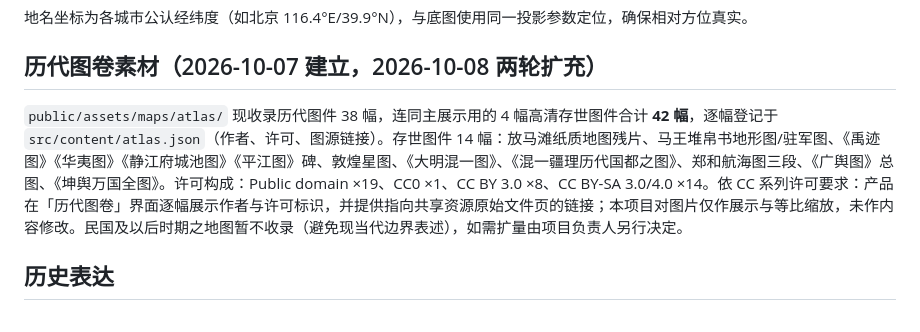
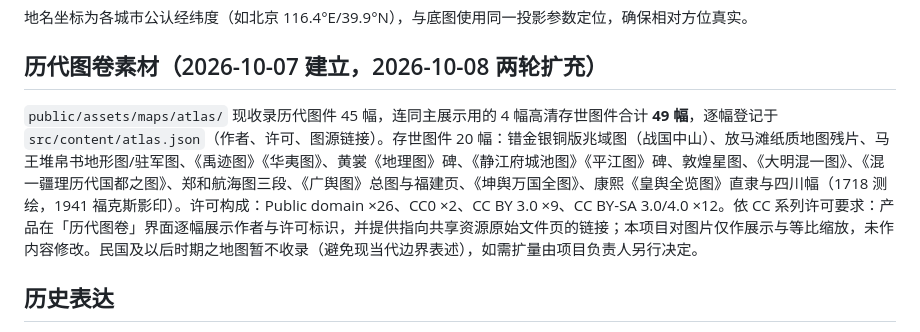
Before and after one commit to WYHCIPUC/yuji, a Markdown page: NOTICE.md, the part around the change. GitHub-like rendering.

```diff
--- a/NOTICE.md
+++ b/NOTICE.md
@@ -39,7 +39,7 @@
 
 ## 历代图卷素材（2026-10-07 建立，2026-10-08 两轮扩充）
 
-`public/assets/maps/atlas/` 现收录历代图件 38 幅，连同主展示用的 4 幅高清存世图件合计 **42 幅**，逐幅登记于 `src/content/atlas.json`（作者、许可、图源链接）。存世图件 14 幅：放马滩纸质地图残片、马王堆帛书地形图/驻军图、《禹迹图》《华夷图》《静江府城池图》《平江图》碑、敦煌星图、《大明混一图》、《混一疆理历代国都之图》、郑和航海图三段、《广舆图》总图、《坤舆万国全图》。许可构成：Public domain ×19、CC0 ×1、CC BY 3.0 ×8、CC BY-SA 3.0/4.0 ×14。依 CC 系列许可要求：产品在「历代图卷」界面逐幅展示作者与许可标识，并提供指向共享资源原始文件页的链接；本项目对图片仅作展示与等比缩放，未作内容修改。民国及以后时期之地图暂不收录（避免现当代边界表述），如需扩量由项目负责人另行决定。
+`public/assets/maps/atlas/` 现收录历代图件 45 幅，连同主展示用的 4 幅高清存世图件合计 **49 幅**，逐幅登记于 `src/content/atlas.json`（作者、许可、图源链接）。存世图件 20 幅：错金银铜版兆域图（战国中山）、放马滩纸质地图残片、马王堆帛书地形图/驻军图、《禹迹图》《华夷图》、黄裳《地理图》碑、《静江府城池图》《平江图》碑、敦煌星图、《大明混一图》、《混一疆理历代国都之图》、郑和航海图三段、《广舆图》总图与福建页、《坤舆万国全图》、康熙《皇舆全览图》直隶与四川幅（1718 测绘，1941 福克斯影印）。许可构成：Public domain ×26、CC0 ×2、CC BY 3.0 ×9、CC BY-SA 3.0/4.0 ×12。依 CC 系列许可要求：产品在「历代图卷」界面逐幅展示作者与许可标识，并提供指向共享资源原始文件页的链接；本项目对图片仅作展示与等比缩放，未作内容修改。民国及以后时期之地图暂不收录（避免现当代边界表述），如需扩量由项目负责人另行决定。
 
 ## 历史表达
 
```
Also changed, not shown: docs/completion-audit.md (+10 -0 lines).
